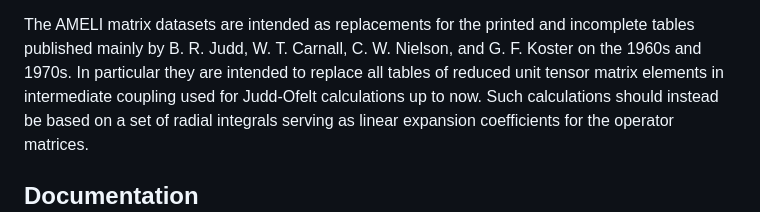
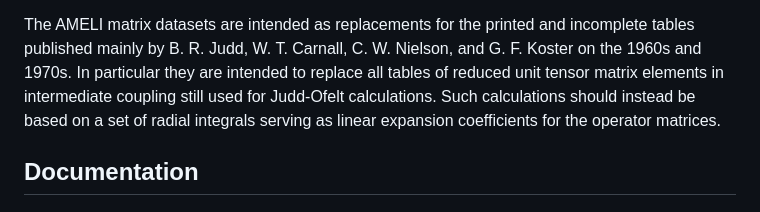
Before and after one commit to reincas/AMELI, a Markdown page: README.md, the part around the change. Rendered like a GitHub page.

```diff
--- a/README.md
+++ b/README.md
@@ -16,7 +16,7 @@ in second order (Coulomb, electrostatic spin-orbit).
 The AMELI matrix datasets are intended as replacements for the printed and incomplete tables published mainly by
 B. R. Judd, W. T. Carnall, C. W. Nielson, and G. F. Koster on the 1960s and 1970s.
 In particular they are intended to replace all tables of reduced unit tensor matrix elements in intermediate coupling
-used for Judd-Ofelt calculations up to now.
+still used for Judd-Ofelt calculations.
 Such calculations should instead be based on a set of radial integrals serving as linear expansion coefficients for the
 operator matrices.
 
```
